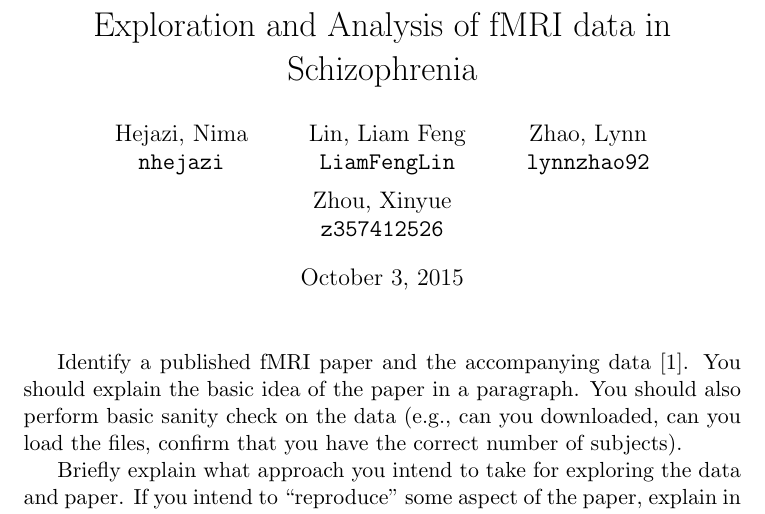
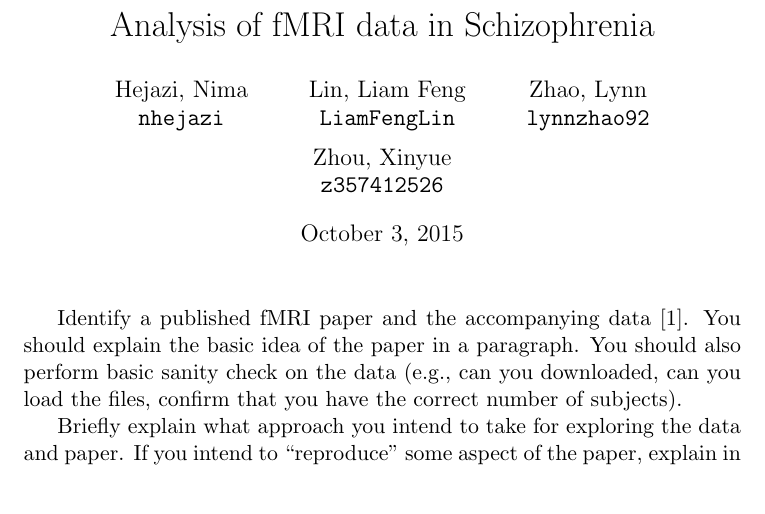
Before and after one commit to berkeley-stat159/project-gamma, a LaTeX document (proposal/proposal.tex): part of the page, cut so that both start at the same text. Compiled offline with pdfLaTeX.

Commit message:
minor changes
LateX compilation files

[ticket: X]

```diff
--- a/proposal/proposal.tex
+++ b/proposal/proposal.tex
@@ -1,7 +1,7 @@
 \documentclass[11pt]{article}
 \bibliographystyle{siam}
 
-\title{Exploration and Analysis of fMRI data in Schizophrenia}
+\title{Analysis of fMRI data in Schizophrenia}
 \author{
   Hejazi, Nima\\
   \texttt{nhejazi}
```
